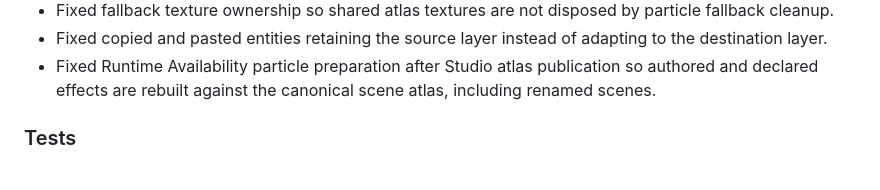
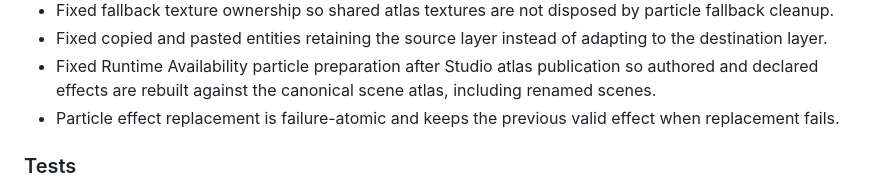
Before and after one commit to pixscapegames/pixscape-studio-free, a Markdown page: CHANGELOG.md, the part around the change. Drawn GitHub-style.

```diff
--- a/CHANGELOG.md
+++ b/CHANGELOG.md
@@ -68,6 +68,7 @@
 * Fixed fallback texture ownership so shared atlas textures are not disposed by particle fallback cleanup.
 * Fixed copied and pasted entities retaining the source layer instead of adapting to the destination layer.
 * Fixed Runtime Availability particle preparation after Studio atlas publication so authored and declared effects are rebuilt against the canonical scene atlas, including renamed scenes.
+* Particle effect replacement is failure-atomic and keeps the previous valid effect when replacement fails.
 
 ### Tests
 
```
